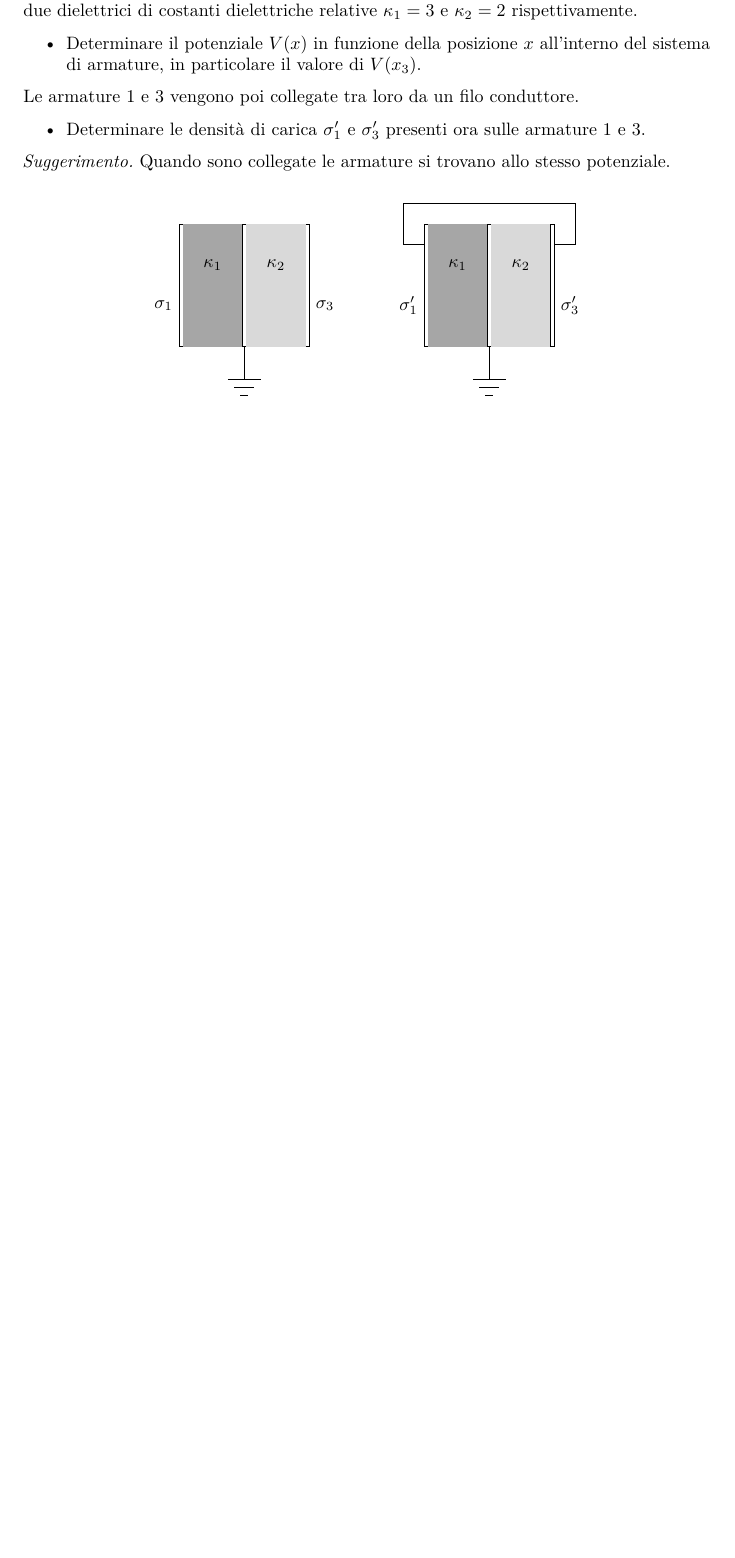
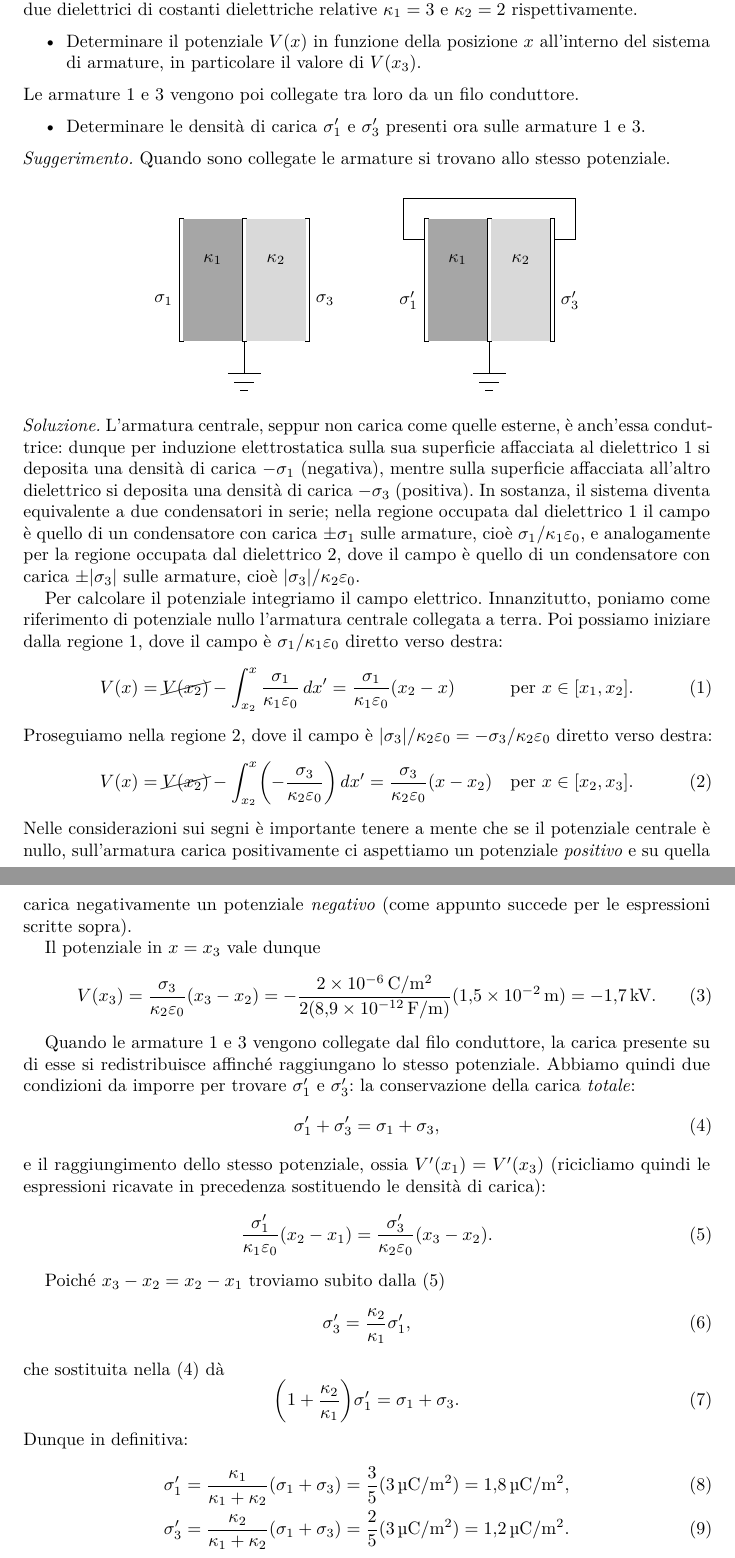
Before and after one commit to gulbord/tutorato-fisica-2, a LaTeX document (ex06/ex06.tex): part of the page before the commit and two parts of pages 1 and 2 of 2 after it, the two joined at a grey line, cut so that both start at the same text, the shorter picture padded with empty space. Compiled offline with pdfLaTeX.

Commit message:
Add ex06 solution and generate pdfs

```diff
--- a/ex06/ex06.tex
+++ b/ex06/ex06.tex
@@ -78,4 +78,85 @@ Quando sono collegate le armature si trovano allo stesso potenziale.
     \end{scope}
 \end{tikzpicture}
 \end{center}
+
+\begin{solution}
+L’armatura centrale, seppur non carica come quelle esterne, è anch’essa
+conduttrice: dunque per induzione elettrostatica sulla sua superficie
+affacciata al dielettrico 1 si deposita una densità di carica $-\sigma_1$
+(negativa), mentre sulla superficie affacciata all’altro dielettrico si
+deposita una densità di carica $-\sigma_3$ (positiva). In sostanza, il
+sistema diventa equivalente a due condensatori in serie; nella regione
+occupata dal dielettrico 1 il campo è quello di un condensatore con carica
+$\pm \sigma_1$ sulle armature, cioè $\sigma_1 / \kappa_1 \epsilon_0$, e
+analogamente per la regione occupata dal dielettrico 2, dove il campo è
+quello di un condensatore con carica $\pm \abs{\sigma_3}$ sulle armature,
+cioè $\abs{\sigma_3} / \kappa_2 \epsilon_0$.
+
+Per calcolare il potenziale integriamo il campo elettrico. Innanzitutto,
+poniamo come riferimento di potenziale nullo l’armatura centrale collegata
+a terra. Poi possiamo iniziare dalla regione 1, dove il campo è $\sigma_1 /
+\kappa_1 \epsilon_0$ diretto verso destra:
+\begin{alignat}{2}
+    V(x) &= \cancel{V(x_2)}
+            -\int_{x_2}^{x} \frac{\sigma_1}{\kappa_1 \epsilon_0} \, dx'
+          = \frac{\sigma_1}{\kappa_1 \epsilon_0} (x_2 - x)
+         && \quad \text{per } x \in [x_1, x_2]. \\
+\intertext{Proseguiamo nella regione 2, dove il campo è $\abs{\sigma_3} /
+\kappa_2 \epsilon_0 = -\sigma_3 / \kappa_2 \epsilon_0$ diretto verso
+destra:}
+    V(x) &= \cancel{V(x_2)} -\int_{x_2}^{x}
+            \biggl(-\frac{\sigma_3}{\kappa_2 \epsilon_0}\biggr) \, dx'
+          = \frac{\sigma_3}{\kappa_2 \epsilon_0}(x - x_2)
+         && \quad \text{per } x \in [x_2, x_3].
+\end{alignat}
+Nelle considerazioni sui segni è importante tenere a mente che se il
+potenziale centrale è nullo, sull’armatura carica positivamente ci
+aspettiamo un potenziale \emph{positivo} e su quella carica negativamente
+un potenziale \emph{negativo} (come appunto succede per le espressioni
+scritte sopra).
+
+Il potenziale in $x = x_3$ vale dunque
+\begin{equation}
+    V(x_3) = \frac{\sigma_3}{\kappa_2 \epsilon_0}(x_3 - x_2)
+          = - \frac{\qty{2e-6}{C \per m\squared}}{2(\qty{8.9e-12}{F/m})}
+            (\qty{1.5e-2}{m})
+          = -\qty{1.7}{kV}.
+\end{equation}
+
+Quando le armature 1 e 3 vengono collegate dal filo conduttore, la carica
+presente su di esse si redistribuisce affinché raggiungano lo stesso
+potenziale. Abbiamo quindi due condizioni da imporre per trovare
+$\sigma'_1$ e $\sigma'_3$: la conservazione della carica \emph{totale}:
+\begin{equation}
+    \sigma'_1 + \sigma'_3 = \sigma_1 + \sigma_3,
+    \label{eq:system-1st}
+\end{equation}
+e il raggiungimento dello stesso potenziale, ossia $V'(x_1) = V'(x_3)$
+(ricicliamo quindi le espressioni ricavate in precedenza sostituendo le
+densità di carica):
+\begin{equation}
+    \frac{\sigma'_1}{\kappa_1 \epsilon_0} (x_2 - x_1) =
+    \frac{\sigma'_3}{\kappa_2 \epsilon_0} (x_3 - x_2).
+    \label{eq:system-2nd}
+\end{equation}
+
+Poiché $x_3 - x_2 = x_2 - x_1$ troviamo subito dalla \eqref{eq:system-2nd}
+\begin{equation}
+    \sigma'_3 = \frac{\kappa_2}{\kappa_1} \sigma'_1,
+\end{equation}
+che sostituita nella \eqref{eq:system-1st} dà
+\begin{equation}
+    \biggl(1 + \frac{\kappa_2}{\kappa_1}\biggr) \sigma'_1 = \sigma_1 +
+    \sigma_3.
+\end{equation}
+Dunque in definitiva:
+\begin{align}
+    \sigma'_1 &= \frac{\kappa_1}{\kappa_1 + \kappa_2}(\sigma_1 + \sigma_3) =
+    \frac{3}{5} (\qty{3}{\micro C \per m\squared}) = \qty{1.8}{\micro C \per
+    m\squared}, \\
+    \sigma'_3 &= \frac{\kappa_2}{\kappa_1 + \kappa_2}(\sigma_1 + \sigma_3)
+    = \frac{2}{5} (\qty{3}{\micro C\per m\squared}) = \qty{1.2}{\micro
+    C\per m\squared}.
+\end{align}
+\end{solution}
 \end{document}
```
Also changed, not shown: pdf/es06-soluzione.pdf, pdf/es06-testo.pdf.
